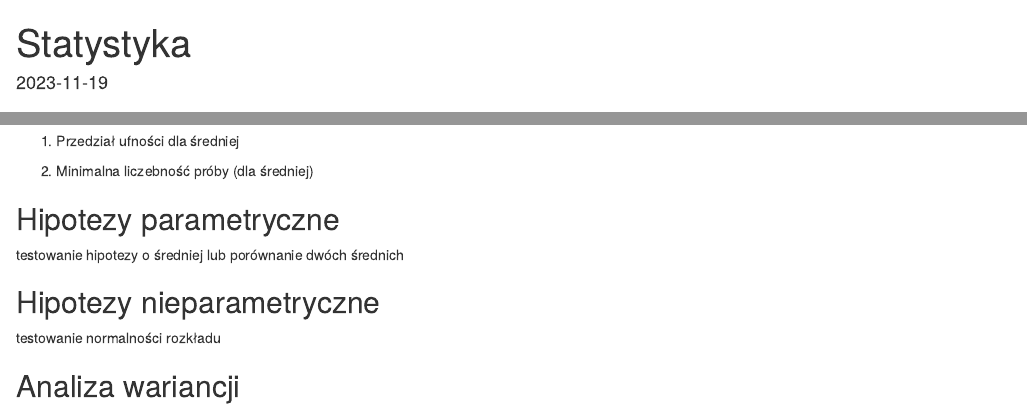
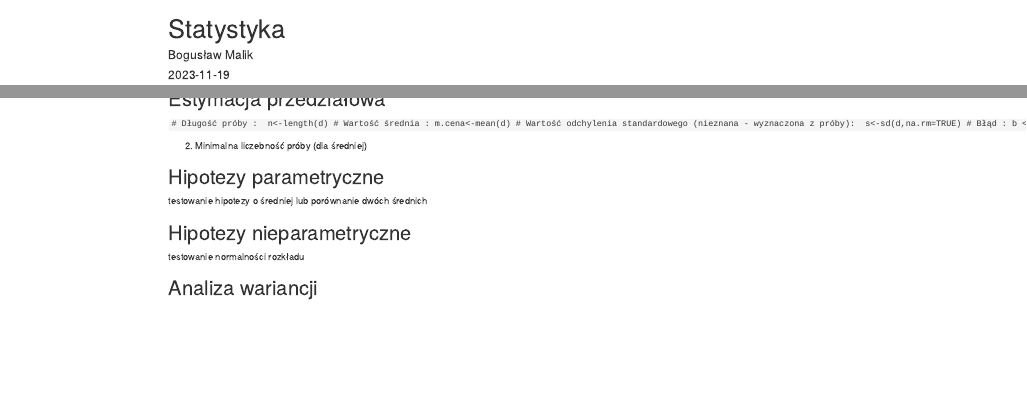
Before and after one commit to BoodziooPL/WSZiB-Zadania, an R Markdown document (Metody Probabilityczne i statystyka/ProjektR.Rmd): the page in a window 1100 px wide, from its top, and a second part further down, joined at a grey line. Rendered offline with R 4.5, knitr and Pandoc, with nearby package versions; some code elsewhere in the file could not run offline; a font, style sheet, LaTeX package, included part or bibliography that could not be used is replaced or left out.

Commit message:
Update ProjektR.Rmd

````diff
--- a/Metody Probabilityczne i statystyka/ProjektR.Rmd
+++ b/Metody Probabilityczne i statystyka/ProjektR.Rmd
@@ -1,6 +1,6 @@
 ---
 title: "Statystyka"
-author: ""
+author: "Bogusław Malik"
 date: "2023-11-19"
 output:
     html_document:
@@ -141,8 +141,11 @@ boxplot(d,col = "lightblue",border="red",horizontal = T)
 
 ## Estymacja przedziałowa
 
-1. Przedział ufności dla średniej
-
-```{r}
-# przedział ufności dla średniej d
-
+```# Długość próby :
+n<-length(d)
+# Wartość średnia :
+m.cena<-mean(d)
+# Wartość odchylenia standardowego (nieznana - wyznaczona z próby):
+s<-sd(d,na.rm=TRUE)
+# Błąd :
+b <- 700
````
Also changed, not shown: Metody Probabilityczne i statystyka/ProjektR.Rmd (5 more changed lines).
